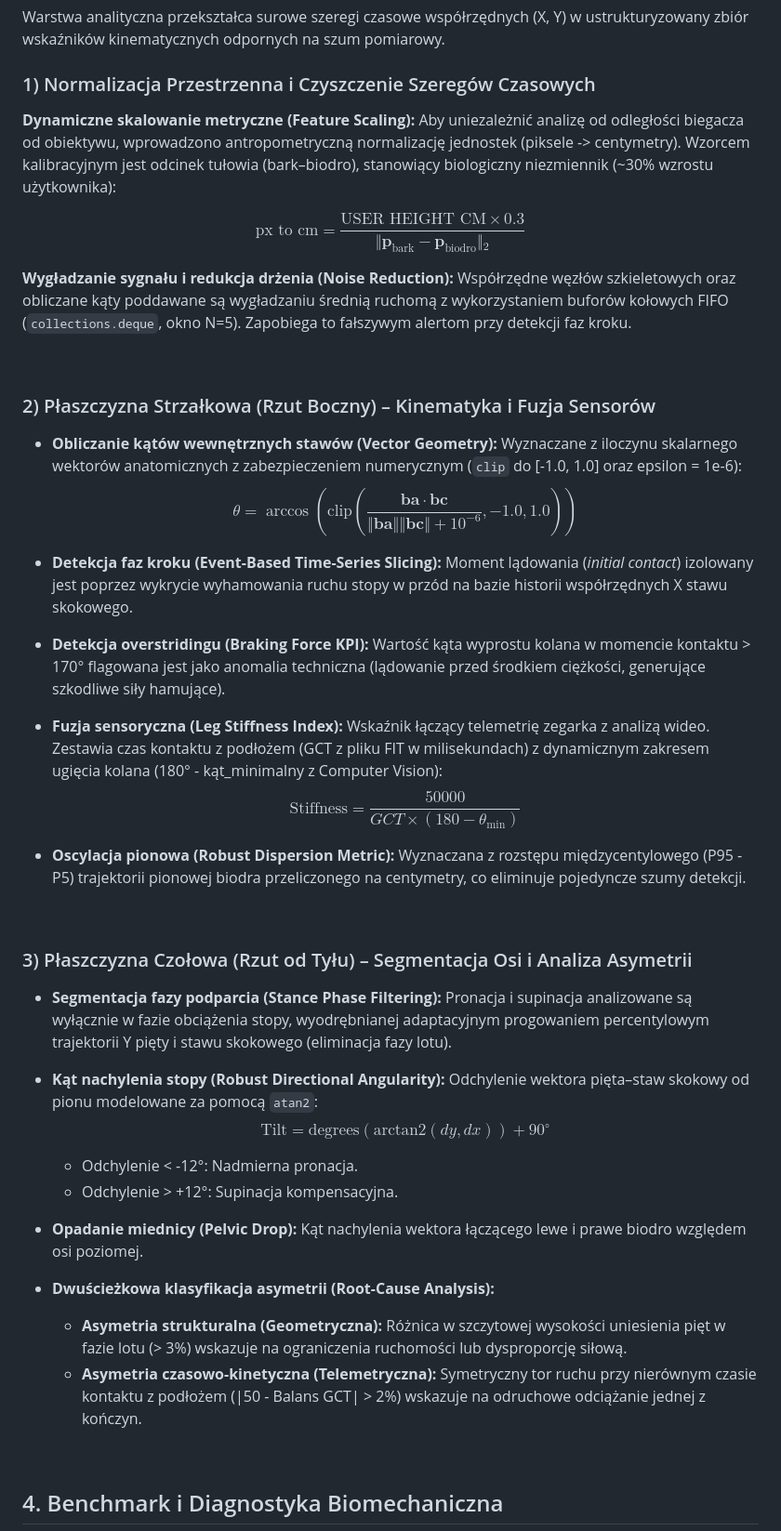
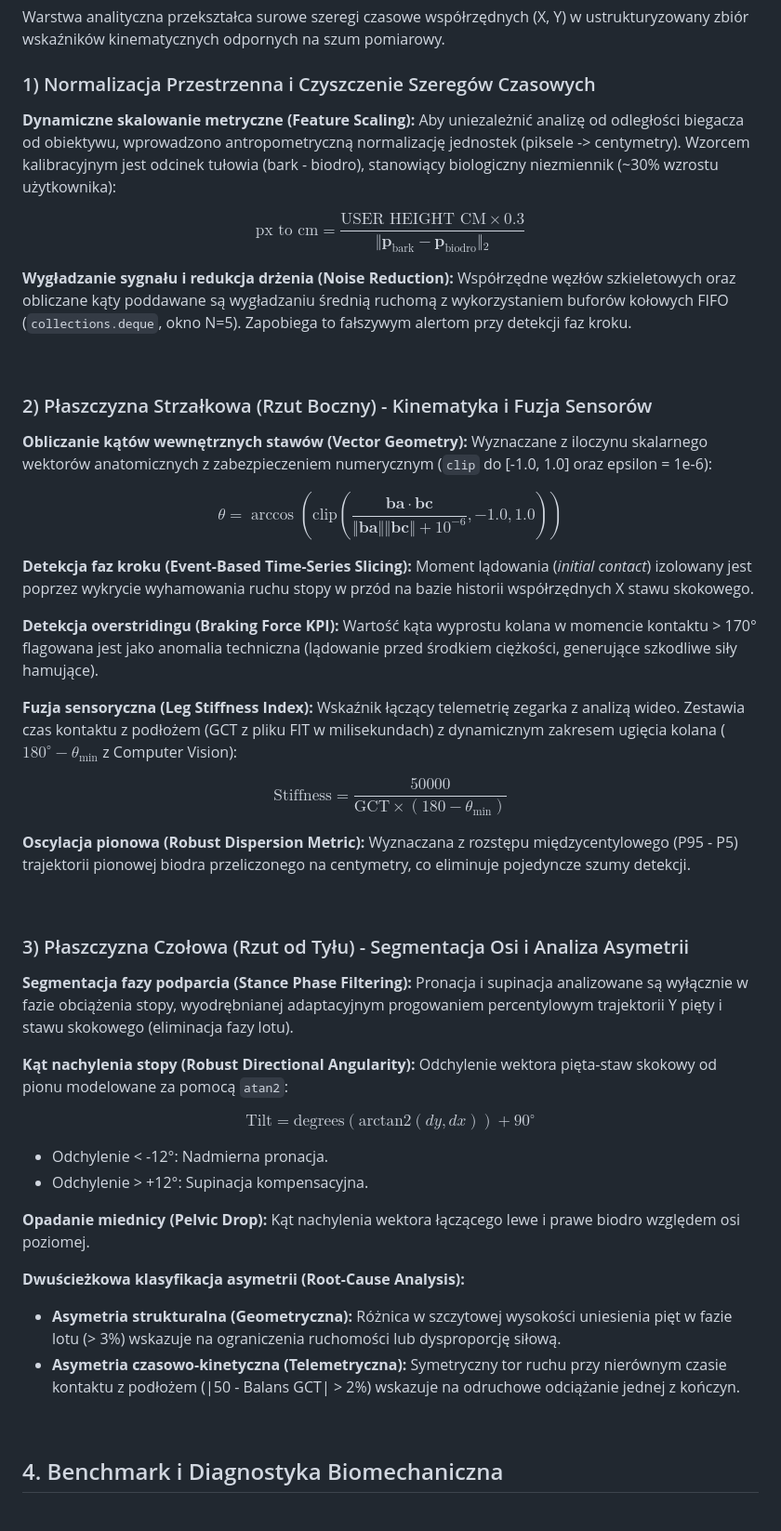
Before and after one commit to laura-szczerbowska/running-form-analytics, a Markdown page: README.md, the part around one of its changes. Shown at 93% size. Drawn GitHub-style.

```diff
--- a/README.md
+++ b/README.md
@@ -86,7 +86,7 @@ Warstwa analityczna przekształca surowe szeregi czasowe współrzędnych (X, Y)
 
 
 ### 1) Normalizacja Przestrzenna i Czyszczenie Szeregów Czasowych
-**Dynamiczne skalowanie metryczne (Feature Scaling):** Aby uniezależnić analizę od odległości biegacza od obiektywu, wprowadzono antropometryczną normalizację jednostek (piksele -> centymetry). Wzorcem kalibracyjnym jest odcinek tułowia (bark–biodro), stanowiący biologiczny niezmiennik (~30% wzrostu użytkownika):
+**Dynamiczne skalowanie metryczne (Feature Scaling):** Aby uniezależnić analizę od odległości biegacza od obiektywu, wprowadzono antropometryczną normalizację jednostek (piksele -> centymetry). Wzorcem kalibracyjnym jest odcinek tułowia (bark - biodro), stanowiący biologiczny niezmiennik (~30% wzrostu użytkownika):
 
 $$\text{px to cm} = \frac{\text{USER HEIGHT CM} \times 0.3}{\Vert{}\mathbf{p}_{\text{bark}} - \mathbf{p}_{\text{biodro}}\Vert{}_2}$$
 
@@ -96,44 +96,41 @@ $$\text{px to cm} = \frac{\text{USER HEIGHT CM} \times 0.3}{\Vert{}\mathbf{p}_{\
 <br>
 
 
-### 2) Płaszczyzna Strzałkowa (Rzut Boczny) – Kinematyka i Fuzja Sensorów
-* **Obliczanie kątów wewnętrznych stawów (Vector Geometry):** Wyznaczane z iloczynu skalarnego wektorów anatomicznych z zabezpieczeniem numerycznym (`clip` do [-1.0, 1.0] oraz epsilon = 1e-6):
-  $$\theta = \arccos\left(\text{clip}\left(\frac{\mathbf{ba} \cdot \mathbf{bc}}{\Vert\mathbf{ba}\Vert \Vert\mathbf{bc}\Vert + 10^{-6}}, -1.0, 1.0\right)\right)$$
+### 2) Płaszczyzna Strzałkowa (Rzut Boczny) - Kinematyka i Fuzja Sensorów
 
+**Obliczanie kątów wewnętrznych stawów (Vector Geometry):** Wyznaczane z iloczynu skalarnego wektorów anatomicznych z zabezpieczeniem numerycznym (`clip` do [-1.0, 1.0] oraz epsilon = 1e-6):
 
-* **Detekcja faz kroku (Event-Based Time-Series Slicing):** Moment lądowania (*initial contact*) izolowany jest poprzez wykrycie wyhamowania ruchu stopy w przód na bazie historii współrzędnych X stawu skokowego.
+$$\theta = \arccos\left(\text{clip}\left(\frac{\mathbf{ba} \cdot \mathbf{bc}}{\Vert\mathbf{ba}\Vert \Vert\mathbf{bc}\Vert + 10^{-6}}, -1.0, 1.0\right)\right)$$
 
+**Detekcja faz kroku (Event-Based Time-Series Slicing):** Moment lądowania (*initial contact*) izolowany jest poprzez wykrycie wyhamowania ruchu stopy w przód na bazie historii współrzędnych X stawu skokowego.
 
-* **Detekcja overstridingu (Braking Force KPI):** Wartość kąta wyprostu kolana w momencie kontaktu > 170° flagowana jest jako anomalia techniczna (lądowanie przed środkiem ciężkości, generujące szkodliwe siły hamujące).
+**Detekcja overstridingu (Braking Force KPI):** Wartość kąta wyprostu kolana w momencie kontaktu > 170° flagowana jest jako anomalia techniczna (lądowanie przed środkiem ciężkości, generujące szkodliwe siły hamujące).
 
+**Fuzja sensoryczna (Leg Stiffness Index):** Wskaźnik łączący telemetrię zegarka z analizą wideo. Zestawia czas kontaktu z podłożem (GCT z pliku FIT w milisekundach) z dynamicznym zakresem ugięcia kolana ($180^\circ - \theta_{\min}$ z Computer Vision):
 
-* **Fuzja sensoryczna (Leg Stiffness Index):** Wskaźnik łączący telemetrię zegarka z analizą wideo. Zestawia czas kontaktu z podłożem (GCT z pliku FIT w milisekundach) z dynamicznym zakresem ugięcia kolana (180° - kąt_minimalny z Computer Vision):
-  $$\text{Stiffness} = \frac{50000}{GCT \times (180 - \theta_{\min})}$$
+$$\text{Stiffness} = \frac{50000}{\text{GCT} \times (180 - \theta_{\min})}$$
 
-
-* **Oscylacja pionowa (Robust Dispersion Metric):** Wyznaczana z rozstępu międzycentylowego (P95 - P5) trajektorii pionowej biodra przeliczonego na centymetry, co eliminuje pojedyncze szumy detekcji.
-
+**Oscylacja pionowa (Robust Dispersion Metric):** Wyznaczana z rozstępu międzycentylowego (P95 - P5) trajektorii pionowej biodra przeliczonego na centymetry, co eliminuje pojedyncze szumy detekcji.
 
 <br>
 
 
-### 3) Płaszczyzna Czołowa (Rzut od Tyłu) – Segmentacja Osi i Analiza Asymetrii
-* **Segmentacja fazy podparcia (Stance Phase Filtering):** Pronacja i supinacja analizowane są wyłącznie w fazie obciążenia stopy, wyodrębnianej adaptacyjnym progowaniem percentylowym trajektorii Y pięty i stawu skokowego (eliminacja fazy lotu).
+### 3) Płaszczyzna Czołowa (Rzut od Tyłu) - Segmentacja Osi i Analiza Asymetrii
 
+**Segmentacja fazy podparcia (Stance Phase Filtering):** Pronacja i supinacja analizowane są wyłącznie w fazie obciążenia stopy, wyodrębnianej adaptacyjnym progowaniem percentylowym trajektorii Y pięty i stawu skokowego (eliminacja fazy lotu).
 
-* **Kąt nachylenia stopy (Robust Directional Angularity):** Odchylenie wektora pięta–staw skokowy od pionu modelowane za pomocą `atan2`:
-  $$\text{Tilt} = \text{degrees}(\text{arctan2}(dy, dx)) + 90^\circ$$
+  **Kąt nachylenia stopy (Robust Directional Angularity):** Odchylenie wektora pięta-staw skokowy od pionu modelowane za pomocą `atan2`:
+
+$$\text{Tilt} = \text{degrees}(\text{arctan2}(dy, dx)) + 90^\circ$$
+
   * Odchylenie < -12°: Nadmierna pronacja.
   * Odchylenie > +12°: Supinacja kompensacyjna.
 
+**Opadanie miednicy (Pelvic Drop):** Kąt nachylenia wektora łączącego lewe i prawe biodro względem osi poziomej.
 
-* **Opadanie miednicy (Pelvic Drop):** Kąt nachylenia wektora łączącego lewe i prawe biodro względem osi poziomej.
-
-
-* **Dwuścieżkowa klasyfikacja asymetrii (Root-Cause Analysis):**
+**Dwuścieżkowa klasyfikacja asymetrii (Root-Cause Analysis):**
   * **Asymetria strukturalna (Geometryczna):** Różnica w szczytowej wysokości uniesienia pięt w fazie lotu (> 3%) wskazuje na ograniczenia ruchomości lub dysproporcję siłową.
   * **Asymetria czasowo-kinetyczna (Telemetryczna):** Symetryczny tor ruchu przy nierównym czasie kontaktu z podłożem (|50 - Balans GCT| > 2%) wskazuje na odruchowe odciążanie jednej z kończyn.
-
 
 <br>
 
```
Also changed, not shown: other parts of README.md (+9 -9 lines).
